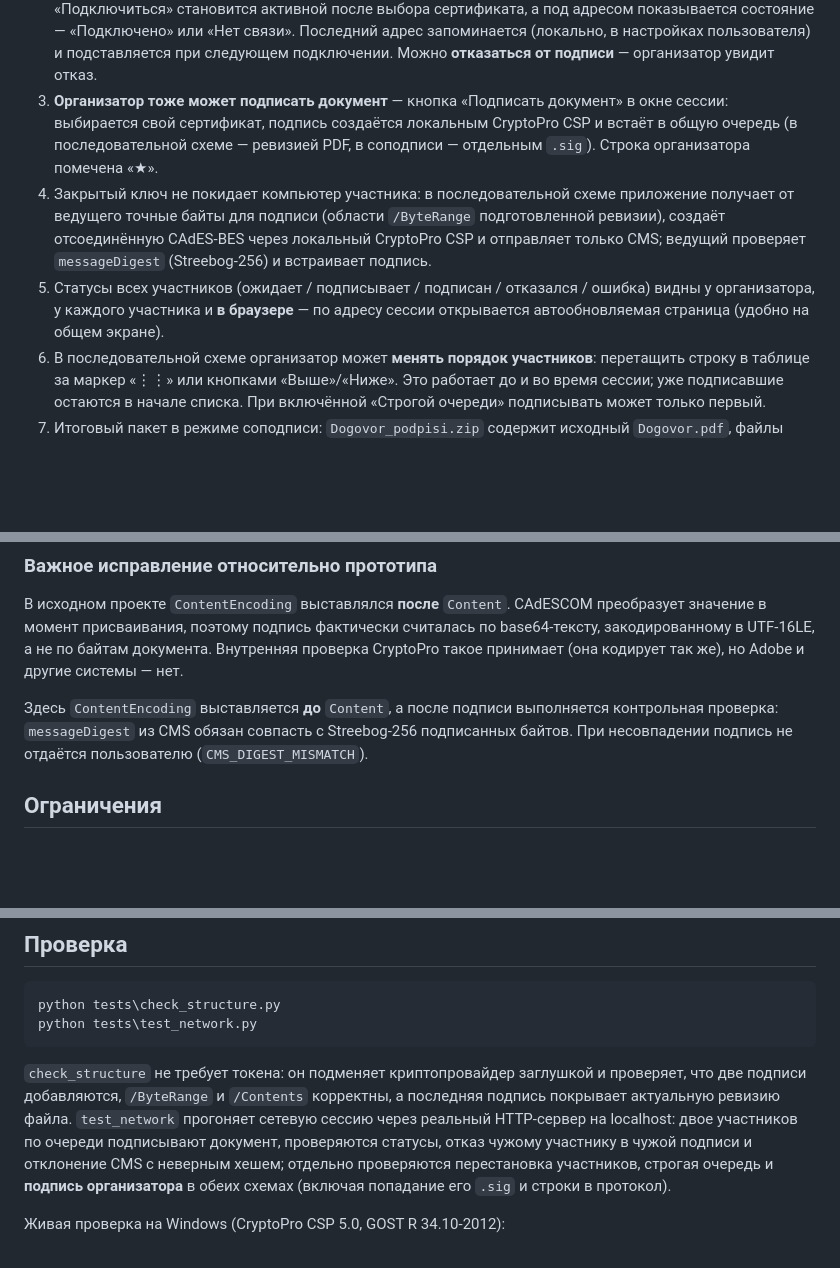
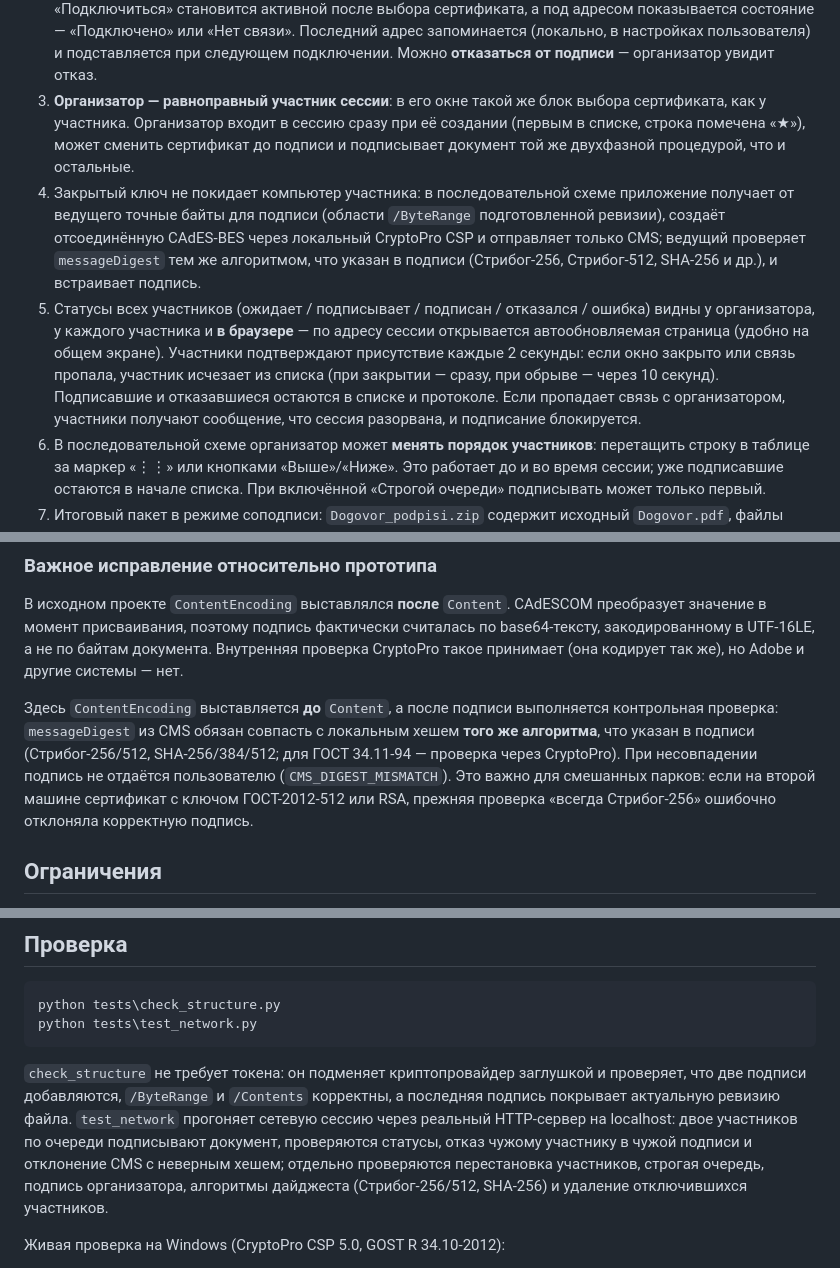
Before and after one commit to Tripswarlock/pdf-multisign, a Markdown page: README.md, 3 parts joined by grey strips. GitHub-like rendering; blank space fills up the shorter version.

Commit message:
Организатор как участник, контроль присутствия и алгоритмы дайджеста

```diff
--- a/README.md
+++ b/README.md
@@ -94,18 +94,24 @@ pdf-multisign
    «Подключено» или «Нет связи». Последний адрес запоминается (локально, в
    настройках пользователя) и подставляется при следующем подключении. Можно
    **отказаться от подписи** — организатор увидит отказ.
-3. **Организатор тоже может подписать документ** — кнопка «Подписать документ»
-   в окне сессии: выбирается свой сертификат, подпись создаётся локальным
-   CryptoPro CSP и встаёт в общую очередь (в последовательной схеме — ревизией
-   PDF, в соподписи — отдельным `.sig`). Строка организатора помечена «★».
+3. **Организатор — равноправный участник сессии**: в его окне такой же блок
+   выбора сертификата, как у участника. Организатор входит в сессию сразу при её
+   создании (первым в списке, строка помечена «★»), может сменить сертификат до
+   подписи и подписывает документ той же двухфазной процедурой, что и остальные.
 4. Закрытый ключ не покидает компьютер участника: в последовательной схеме
    приложение получает от ведущего точные байты для подписи (области
    `/ByteRange` подготовленной ревизии), создаёт отсоединённую CAdES-BES через
    локальный CryptoPro CSP и отправляет только CMS; ведущий проверяет
-   `messageDigest` (Streebog-256) и встраивает подпись.
+   `messageDigest` тем же алгоритмом, что указан в подписи (Стрибог-256,
+   Стрибог-512, SHA-256 и др.), и встраивает подпись.
 5. Статусы всех участников (ожидает / подписывает / подписан / отказался /
    ошибка) видны у организатора, у каждого участника и **в браузере** — по
    адресу сессии открывается автообновляемая страница (удобно на общем экране).
+   Участники подтверждают присутствие каждые 2 секунды: если окно закрыто или
+   связь пропала, участник исчезает из списка (при закрытии — сразу, при обрыве —
+   через 10 секунд). Подписавшие и отказавшиеся остаются в списке и протоколе.
+   Если пропадает связь с организатором, участники получают сообщение, что
+   сессия разорвана, и подписание блокируется.
 6. В последовательной схеме организатор может **менять порядок участников**:
    перетащить строку в таблице за маркер «⋮⋮» или кнопками «Выше»/«Ниже».
    Это работает до и во время сессии; уже подписавшие остаются в начале
@@ -182,9 +188,12 @@ gostcrypto), поэтому установка Python-пакетов не тре
 системы — нет.
 
 Здесь `ContentEncoding` выставляется **до** `Content`, а после подписи выполняется
-контрольная проверка: `messageDigest` из CMS обязан совпасть с Streebog-256
-подписанных байтов. При несовпадении подпись не отдаётся пользователю
-(`CMS_DIGEST_MISMATCH`).
+контрольная проверка: `messageDigest` из CMS обязан совпасть с локальным хешем
+**того же алгоритма**, что указан в подписи (Стрибог-256/512, SHA-256/384/512;
+для ГОСТ 34.11-94 — проверка через CryptoPro). При несовпадении подпись не
+отдаётся пользователю (`CMS_DIGEST_MISMATCH`). Это важно для смешанных парков:
+если на второй машине сертификат с ключом ГОСТ-2012-512 или RSA, прежняя
+проверка «всегда Стрибог-256» ошибочно отклоняла корректную подпись.
 
 ## Ограничения
 
@@ -215,8 +224,9 @@ python tests\test_network.py
 прогоняет сетевую сессию через реальный HTTP-сервер на localhost: двое
 участников по очереди подписывают документ, проверяются статусы, отказ чужому
 участнику в чужой подписи и отклонение CMS с неверным хешем; отдельно
-проверяются перестановка участников, строгая очередь и **подпись организатора**
-в обеих схемах (включая попадание его `.sig` и строки в протокол).
+проверяются перестановка участников, строгая очередь, подпись организатора,
+алгоритмы дайджеста (Стрибог-256/512, SHA-256) и удаление отключившихся
+участников.
 
 Живая проверка на Windows (CryptoPro CSP 5.0, GOST R 34.10-2012):
 
```
Also changed, not shown: packaging/release-notes-1.1.0.md (+27 -12 lines), docs/session-host.png, docs/session-join.png, 6 other files.
